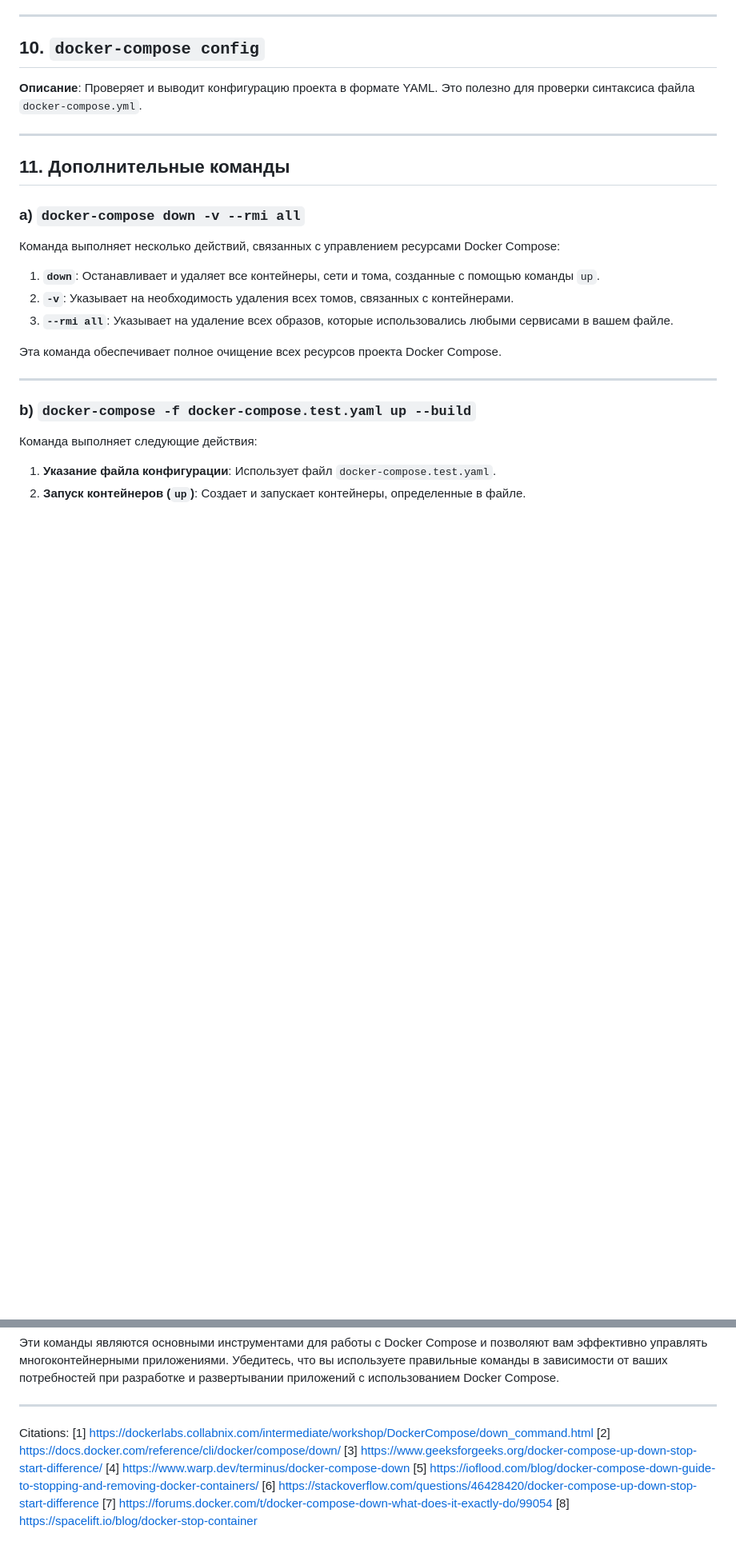
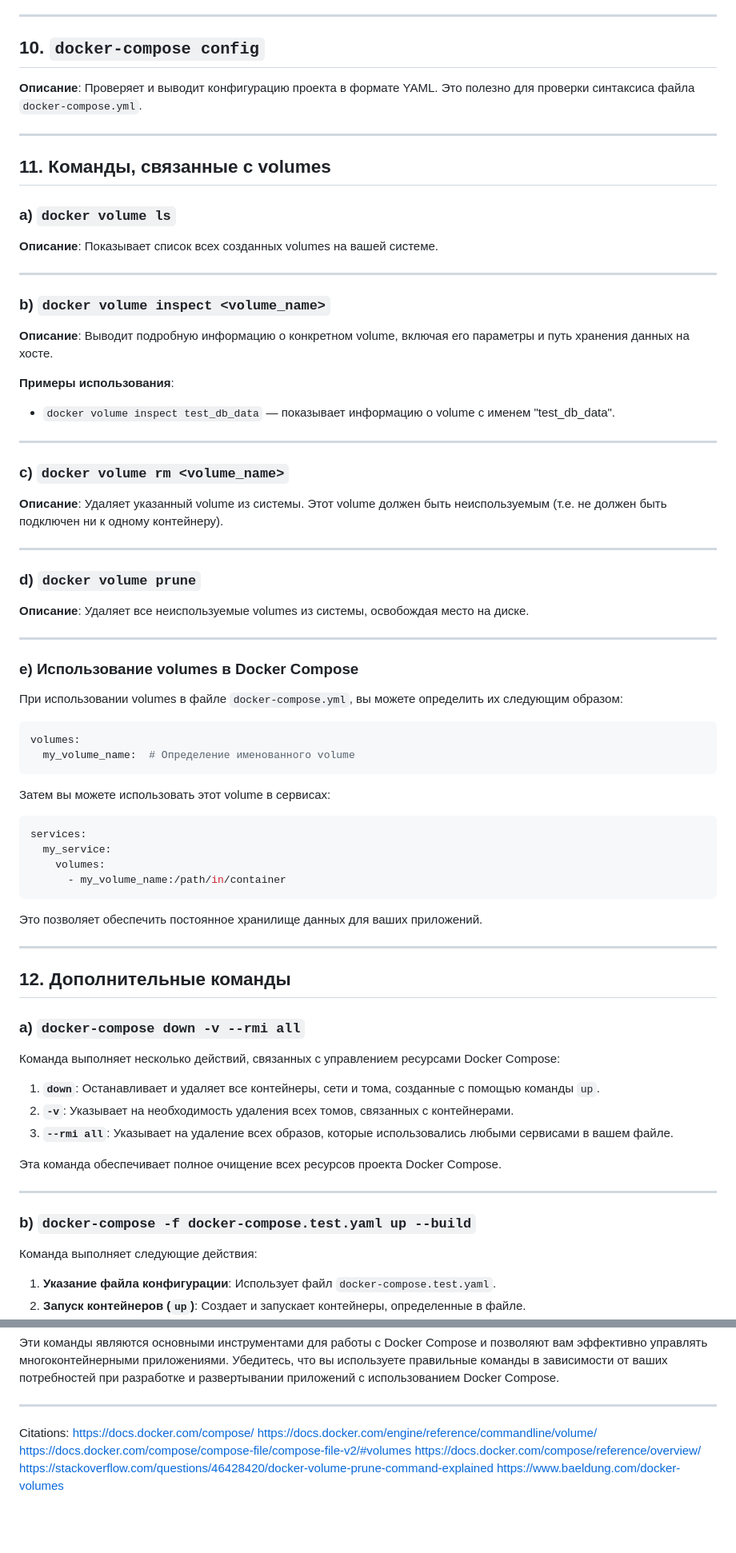
Before and after one commit to Andrey-01011988/Twitter_Clone_Skillbox, a Markdown page: tips/docker/docker_compose_commands.md, 2 parts joined by grey strips. Shown: that part at 80% size. Drawn GitHub-style; blank space fills up the shorter version.

Commit message:
Добавил команды volumes в docker_compose_commands.md

````diff
--- a/tips/docker/docker_compose_commands.md
+++ b/tips/docker/docker_compose_commands.md
@@ -92,7 +92,58 @@ Docker Compose — это инструмент для определения и
 
 ---
 
-## 11. Дополнительные команды
+## 11. Команды, связанные с volumes
+
+### a) `docker volume ls`
+
+**Описание**: Показывает список всех созданных volumes на вашей системе.
+
+---
+
+### b) `docker volume inspect <volume_name>`
+
+**Описание**: Выводит подробную информацию о конкретном volume, включая его параметры и путь хранения данных на хосте.
+
+**Примеры использования**:
+- `docker volume inspect test_db_data` — показывает информацию о volume с именем "test_db_data".
+
+---
+
+### c) `docker volume rm <volume_name>`
+
+**Описание**: Удаляет указанный volume из системы. Этот volume должен быть неиспользуемым (т.е. не должен быть подключен ни к одному контейнеру).
+
+---
+
+### d) `docker volume prune`
+
+**Описание**: Удаляет все неиспользуемые volumes из системы, освобождая место на диске.
+
+---
+
+### e) Использование volumes в Docker Compose
+
+При использовании volumes в файле `docker-compose.yml`, вы можете определить их следующим образом:
+
+```yaml
+volumes:
+  my_volume_name:  # Определение именованного volume
+```
+
+Затем вы можете использовать этот volume в сервисах:
+
+```yaml
+services:
+  my_service:
+    volumes:
+      - my_volume_name:/path/in/container
+```
+
+Это позволяет обеспечить постоянное хранилище данных для ваших приложений.
+
+---
+
+## 12. Дополнительные команды
 
 ### a) `docker-compose down -v --rmi all`
 
@@ -134,13 +185,10 @@ Docker Compose — это инструмент для определения и
 
 ---
 
-
 Citations:
-[1] https://dockerlabs.collabnix.com/intermediate/workshop/DockerCompose/down_command.html
-[2] https://docs.docker.com/reference/cli/docker/compose/down/
-[3] https://www.geeksforgeeks.org/docker-compose-up-down-stop-start-difference/
-[4] https://www.warp.dev/terminus/docker-compose-down
-[5] https://ioflood.com/blog/docker-compose-down-guide-to-stopping-and-removing-docker-containers/
-[6] https://stackoverflow.com/questions/46428420/docker-compose-up-down-stop-start-difference
-[7] https://forums.docker.com/t/docker-compose-down-what-does-it-exactly-do/99054
-[8] https://spacelift.io/blog/docker-stop-container
+ https://docs.docker.com/compose/
+ https://docs.docker.com/engine/reference/commandline/volume/
+ https://docs.docker.com/compose/compose-file/compose-file-v2/#volumes
+ https://docs.docker.com/compose/reference/overview/
+ https://stackoverflow.com/questions/46428420/docker-volume-prune-command-explained
+ https://www.baeldung.com/docker-volumes
````
Also changed, not shown: other parts of tips/docker/docker_compose_commands.md (+1 -1 lines).
